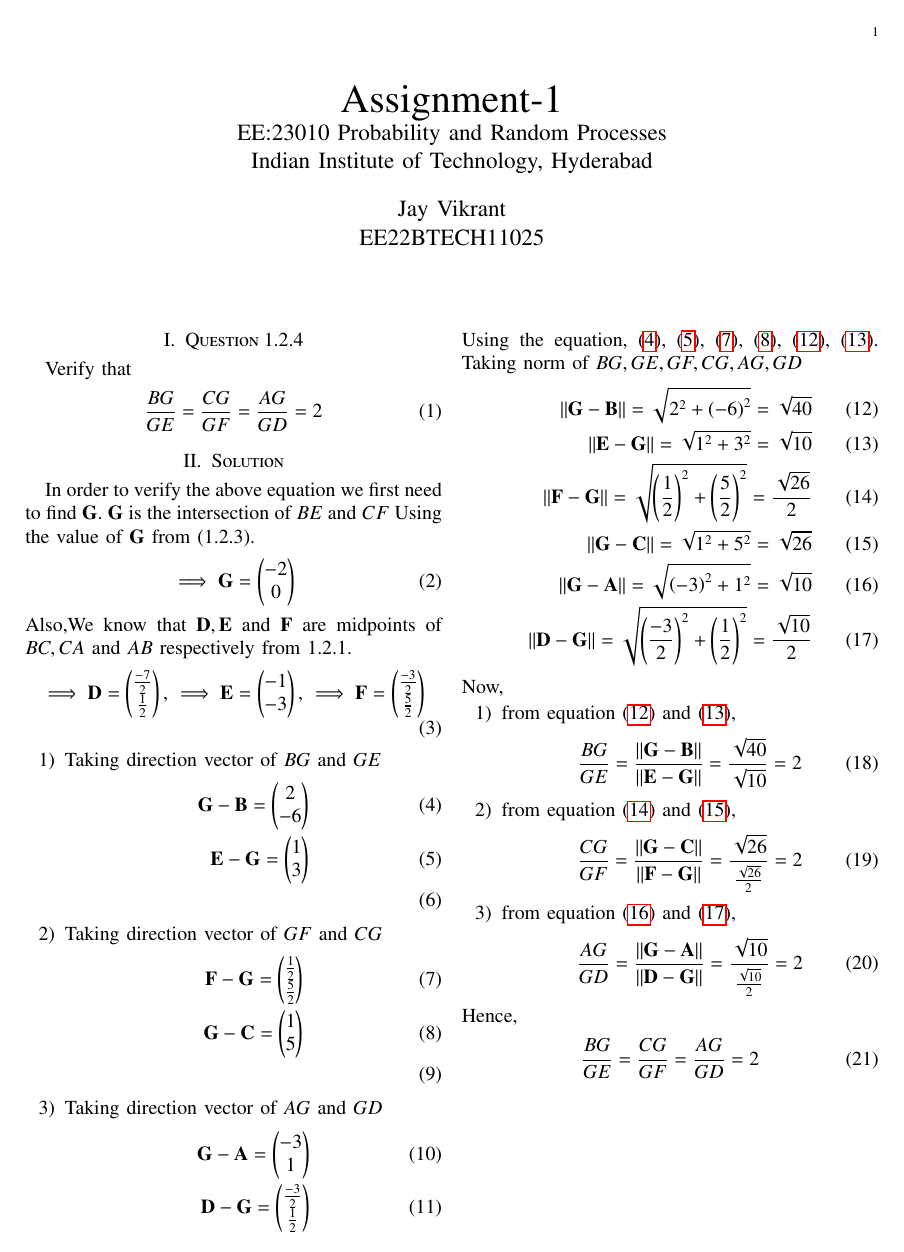
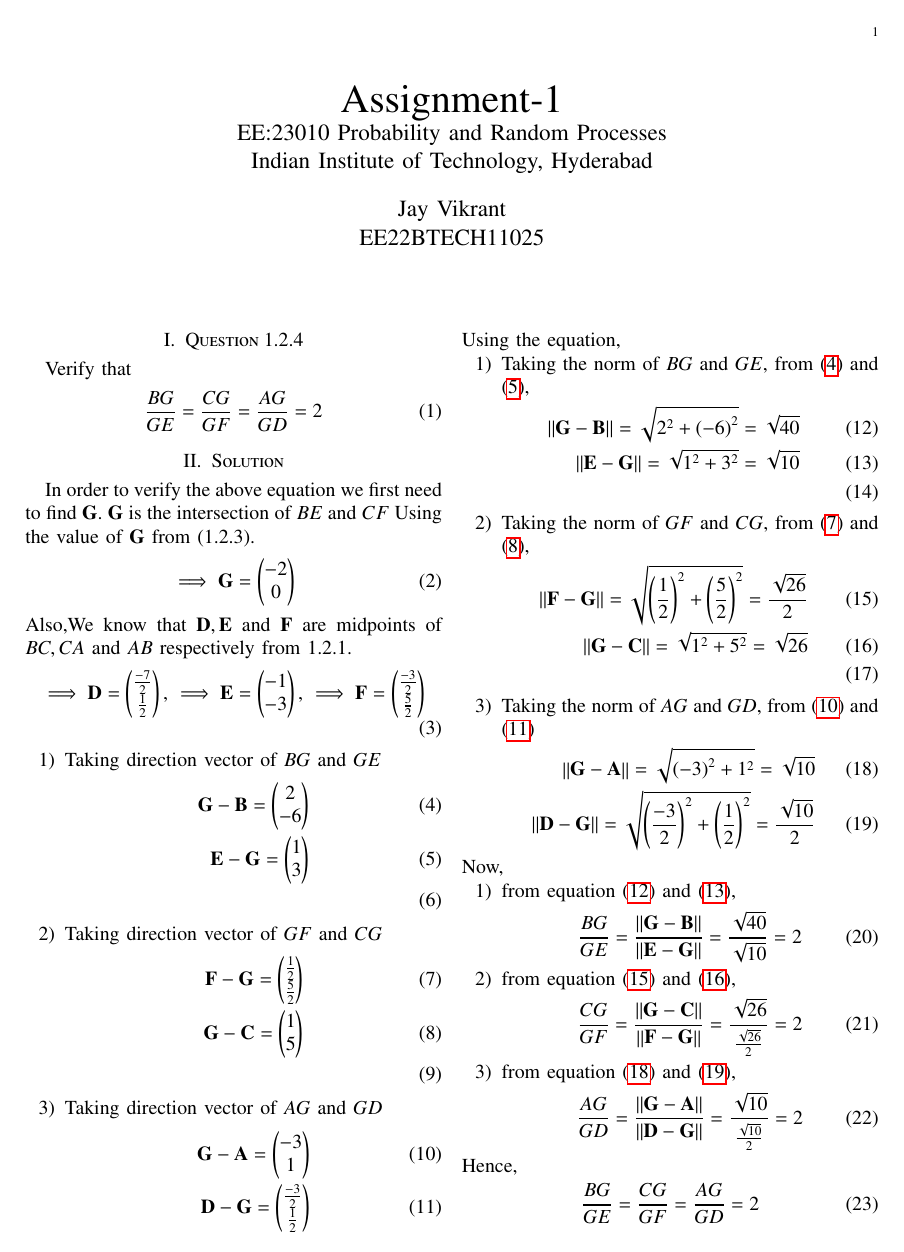
Before and after one commit to jayvik2003/Assignment-1, a LaTeX paper (1.2.4/1.2.4.tex): the whole page. Compiled offline with pdfLaTeX.

Commit message:
Add files via upload

```diff
--- a/1.2.4/1.2.4.tex
+++ b/1.2.4/1.2.4.tex
@@ -252,32 +252,37 @@ Also,We know that $\vec{D}, \vec{E}$ and $\vec{F}$ are midpoints of $BC, CA$ and
 \end{align}
 \end{enumerate}
 Using the equation,
- 		\eqref{eq:tri-pts/4},
-		\eqref{eq:tri-pts/5},
-		\eqref{eq:tri-pts/7},
-		\eqref{eq:tri-pts/8},
-		\eqref{eq:tri-pts/10},
-		\eqref{eq:tri-pts/11}.
-Taking norm of $BG,GE,GF,CG,AG,GD$
+
+
+
+\begin{enumerate}
+\item Taking the norm of $BG$ and $GE$, from \eqref{eq:tri-pts/4} and \eqref{eq:tri-pts/5},
 \begin{align}
-		\label{eq:tri-pts/10} \norm{\vec{G}-\vec{B}} = \sqrt{2^2 + \brak{-6}^{2}} = \sqrt{40} \\
-		\label{eq:tri-pts/11} \norm{\vec{E}-\vec{G}} = \sqrt{1^2 + 3^2} = \sqrt{10} \\
-		\label{eq:tri-pts/12} \norm{\vec{F}-\vec{G}} = \sqrt{\brak{\frac{1}{2}}^{2} + \brak{\frac{5}{2}}^{2}} = \frac{\sqrt{26}}{2} \\
-		\label{eq:tri-pts/13} \norm{\vec{G}-\vec{C}} = \sqrt{1^2 + 5^2} = \sqrt{26} \\
-		\label{eq:tri-pts/14} \norm{\vec{G}-\vec{A}} = \sqrt{\brak{-3}^{2}+1^2} = \sqrt{10} \\
-		\label{eq:tri-pts/15} \norm{\vec{D}-\vec{G}} = \sqrt{\brak{\frac{-3}{2}}^{2}+\brak{\frac{1}{2}}^{2}} = \frac{\sqrt{10}}{2}
+		\label{eq:tri-pts/12} \norm{\vec{G}-\vec{B}} = \sqrt{2^2 + \brak{-6}^{2}} = \sqrt{40} \\
+		\label{eq:tri-pts/13} \norm{\vec{E}-\vec{G}} = \sqrt{1^2 + 3^2} = \sqrt{10} \\
 \end{align}
+\item Taking the norm of $GF$ and $CG$, from \eqref{eq:tri-pts/7} and \eqref{eq:tri-pts/8},
+\begin{align}
+		\label{eq:tri-pts/15} \norm{\vec{F}-\vec{G}} = \sqrt{\brak{\frac{1}{2}}^{2} + \brak{\frac{5}{2}}^{2}} = \frac{\sqrt{26}}{2} \\
+		\label{eq:tri-pts/16} \norm{\vec{G}-\vec{C}} = \sqrt{1^2 + 5^2} = \sqrt{26} \\
+\end{align}
+\item Taking the norm of $AG$ and $GD$, from \eqref{eq:tri-pts/10} and \eqref{eq:tri-pts/11}
+\begin{align}
+		\label{eq:tri-pts/18} \norm{\vec{G}-\vec{A}} = \sqrt{\brak{-3}^{2}+1^2} = \sqrt{10} \\
+		\label{eq:tri-pts/19} \norm{\vec{D}-\vec{G}} = \sqrt{\brak{\frac{-3}{2}}^{2}+\brak{\frac{1}{2}}^{2}} = \frac{\sqrt{10}}{2}
+\end{align}
+\end{enumerate}
 Now,
 \begin{enumerate}
-\item from equation \eqref{eq:tri-pts/10} and \eqref{eq:tri-pts/11},
+\item from equation \eqref{eq:tri-pts/12} and \eqref{eq:tri-pts/13},
 \begin{align}
 		\frac{BG}{GE} = \frac{\norm{\vec{G}-\vec{B}}}{\norm{\vec{E}-\vec{G}}} = \frac{\sqrt{40}}{\sqrt{10}} = 2
 \end{align}
-\item from equation \eqref{eq:tri-pts/12} and \eqref{eq:tri-pts/13},
+\item from equation \eqref{eq:tri-pts/15} and \eqref{eq:tri-pts/16},
 \begin{align}
 		\frac{CG}{GF} = \frac{\norm{\vec{G}-\vec{C}}}{\norm{\vec{F}-\vec{G}}} = \frac{\sqrt{26}}{\frac{\sqrt{26}}{2}} = 2
 \end{align}
-\item from equation \eqref{eq:tri-pts/14} and \eqref{eq:tri-pts/15},
+\item from equation \eqref{eq:tri-pts/18} and \eqref{eq:tri-pts/19},
 \begin{align}
 		\frac{AG}{GD} = \frac{\norm{\vec{G}-\vec{A}}}{\norm{\vec{D}-\vec{G}}} = \frac{\sqrt{10}}{\frac{\sqrt{10}}{2}} = 2
 \end{align}
```
Also changed, not shown: 1.2.4/1.2.4.pdf, 3 other files.
